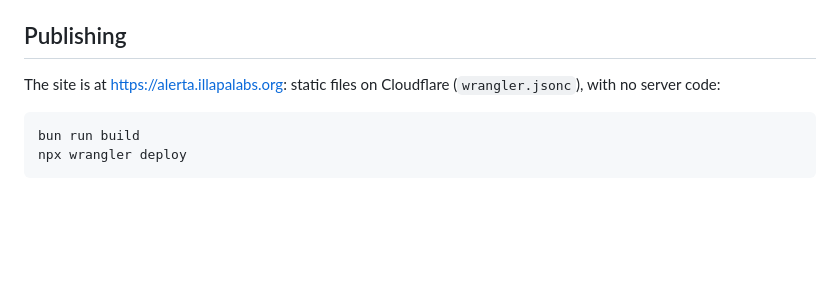
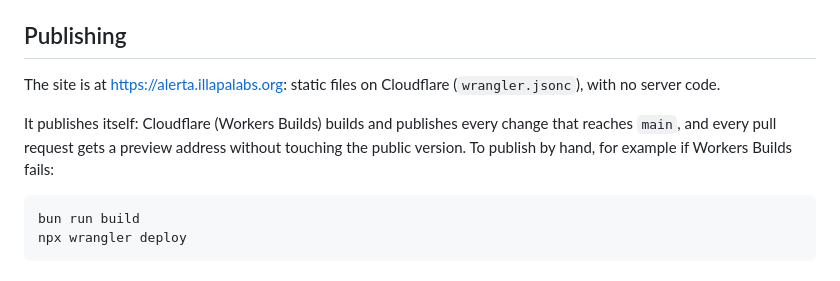
Before and after one commit to Illapa-Labs/peru-alerta-lluvia, a Markdown page: README.en.md, the part around the change. Drawn GitHub-style; blank space fills up the shorter version.

````diff
--- a/README.en.md
+++ b/README.en.md
@@ -46,7 +46,9 @@ The API address is in `.env.development` (locally) and `.env.production` (when b
 
 ## Publishing
 
-The site is at https://alerta.illapalabs.org: static files on Cloudflare (`wrangler.jsonc`), with no server code:
+The site is at https://alerta.illapalabs.org: static files on Cloudflare (`wrangler.jsonc`), with no server code.
+
+It publishes itself: Cloudflare (Workers Builds) builds and publishes every change that reaches `main`, and every pull request gets a preview address without touching the public version. To publish by hand, for example if Workers Builds fails:
 
 ```bash
 bun run build
````
Also changed, not shown: README.md (+3 -1 lines).
